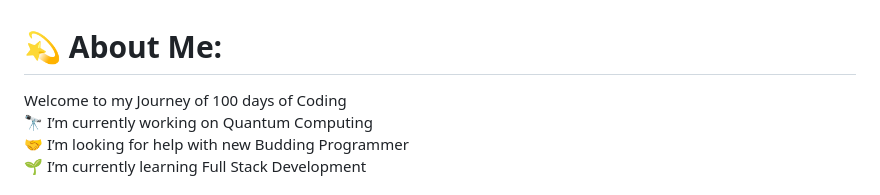
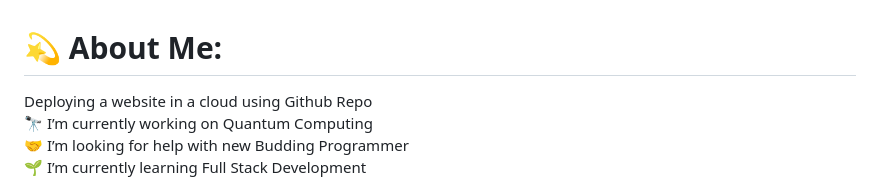
Before and after one commit to Houshic19/Houshic19.github.io, a Markdown page: ReadMe.md, the part around the change. Rendered like a GitHub page.

```diff
--- a/ReadMe.md
+++ b/ReadMe.md
@@ -1,5 +1,5 @@
 # 💫 About Me:
-Welcome to my Journey of 100 days of Coding <br>
+Deploying a website in a cloud using Github Repo <br>
 🔭 I’m currently working on Quantum Computing<br>🤝 I’m looking for help with new Budding Programmer<br>🌱 I’m currently learning Full Stack Development<br>
 
 
```
